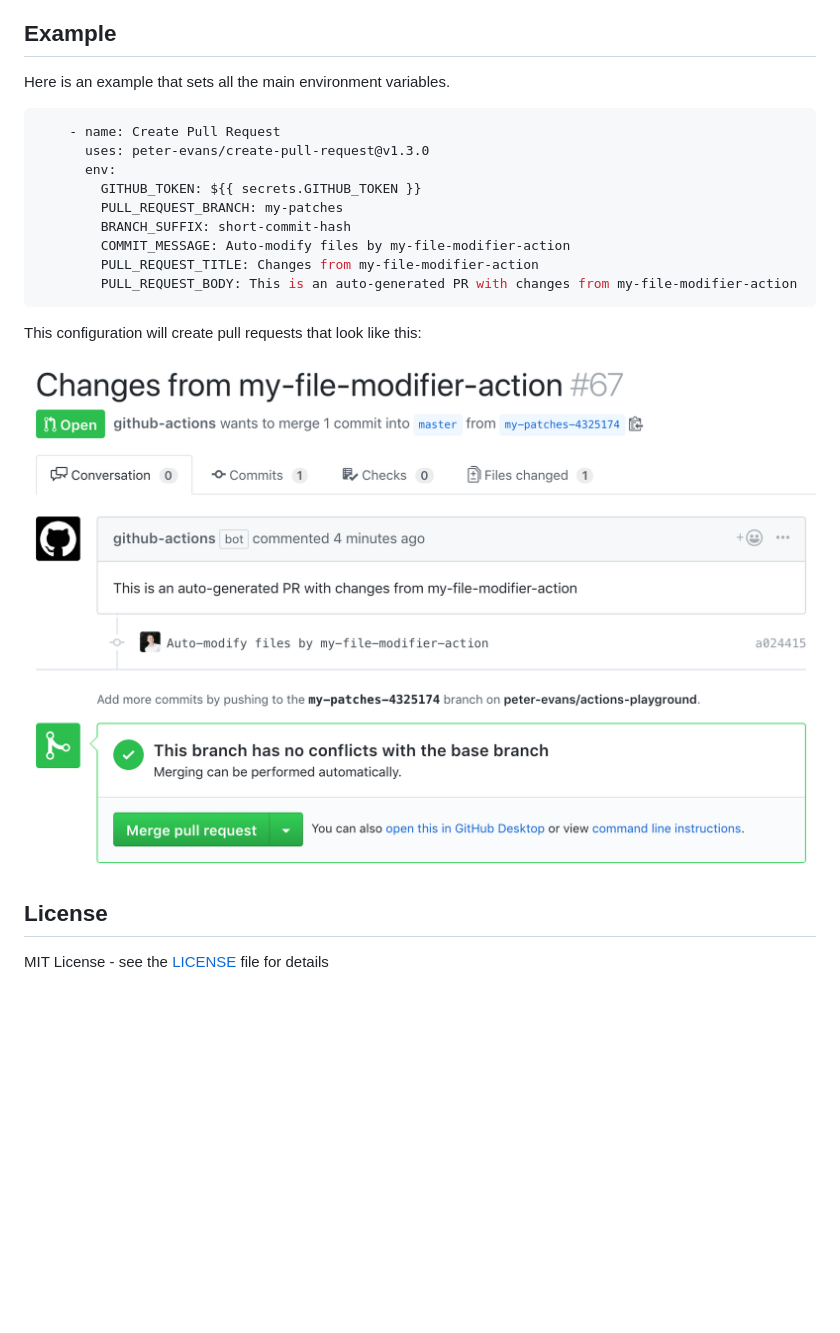
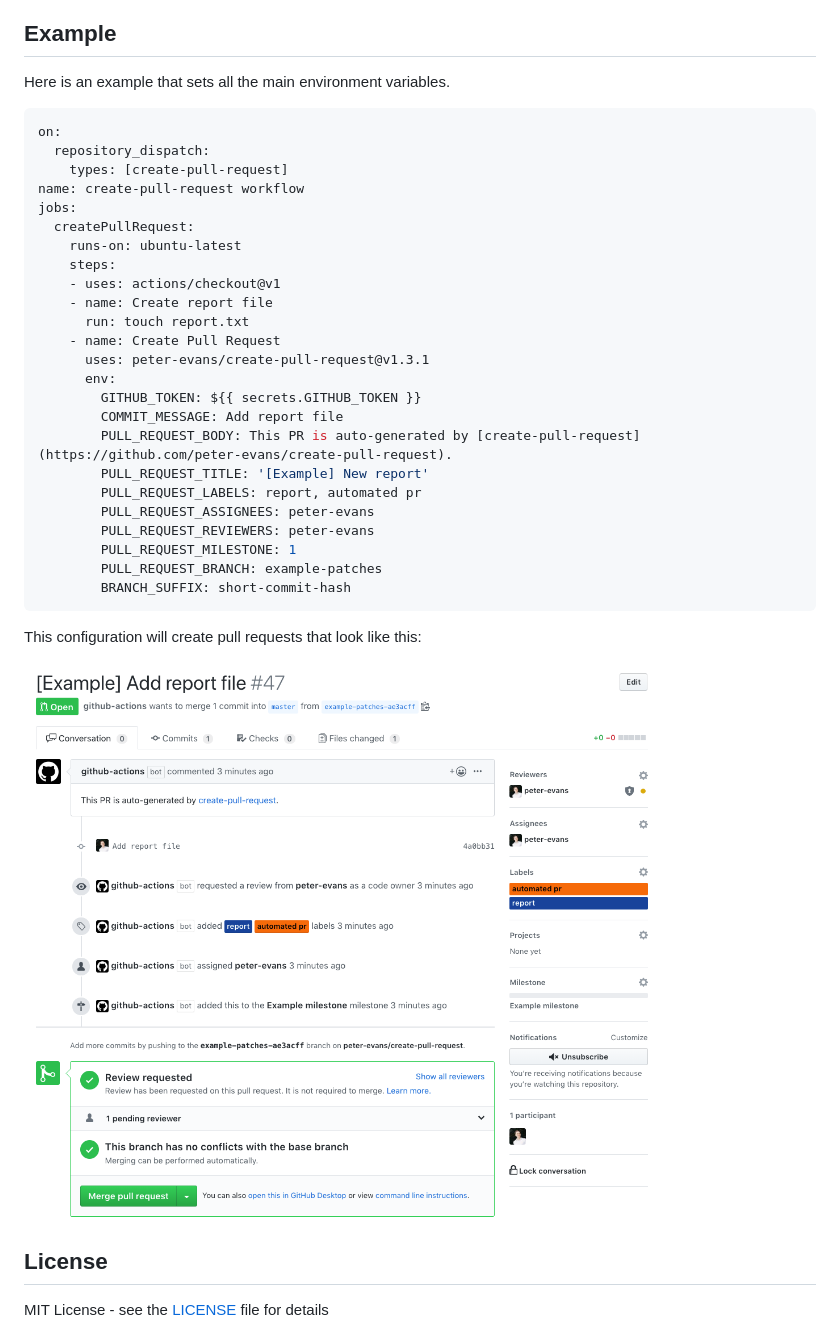
Before and after one commit to peter-evans/create-pull-request, a Markdown page: README.md, the part around one of its changes. GitHub-like rendering; pictures changed too: pull-request-example.png; blank space fills up the shorter version.

````diff
--- a/README.md
+++ b/README.md
@@ -78,15 +83,30 @@ If there are files or directories you want to ignore you can simply add them to
 Here is an example that sets all the main environment variables.
 
 ```yml
+on:
+  repository_dispatch:
+    types: [create-pull-request]
+name: create-pull-request workflow
+jobs:
+  createPullRequest:
+    runs-on: ubuntu-latest
+    steps:
+    - uses: actions/checkout@v1
+    - name: Create report file
+      run: touch report.txt
     - name: Create Pull Request
-      uses: peter-evans/create-pull-request@v1.3.0
+      uses: peter-evans/create-pull-request@v1.3.1
       env:
         GITHUB_TOKEN: ${{ secrets.GITHUB_TOKEN }}
-        PULL_REQUEST_BRANCH: my-patches
+        COMMIT_MESSAGE: Add report file
+        PULL_REQUEST_BODY: This PR is auto-generated by [create-pull-request](https://github.com/peter-evans/create-pull-request).
+        PULL_REQUEST_TITLE: '[Example] New report'
+        PULL_REQUEST_LABELS: report, automated pr
+        PULL_REQUEST_ASSIGNEES: peter-evans
+        PULL_REQUEST_REVIEWERS: peter-evans
+        PULL_REQUEST_MILESTONE: 1
+        PULL_REQUEST_BRANCH: example-patches
         BRANCH_SUFFIX: short-commit-hash
-        COMMIT_MESSAGE: Auto-modify files by my-file-modifier-action
-        PULL_REQUEST_TITLE: Changes from my-file-modifier-action
-        PULL_REQUEST_BODY: This is an auto-generated PR with changes from my-file-modifier-action
 ```
 
 This configuration will create pull requests that look like this:
````
Also changed, not shown: other parts of README.md (+8 -3 lines), 1 other file.
